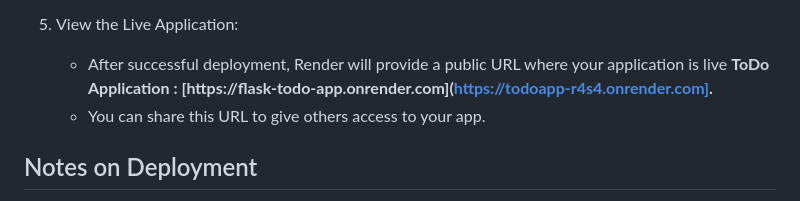
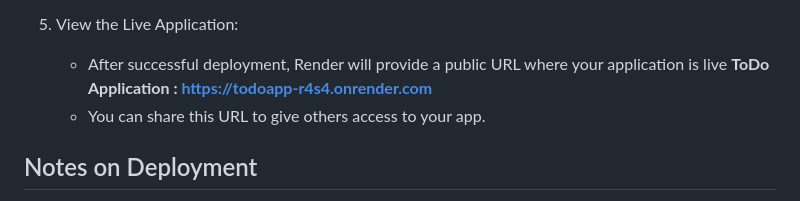
Before and after one commit to Samnoyal/ToDoApp, a Markdown page: README.md, the part around the change. Drawn GitHub-style.

```diff
--- a/README.md
+++ b/README.md
@@ -102,7 +102,7 @@
 
 5. View the Live Application:
 
-   * After successful deployment, Render will provide a public URL where your application is live **ToDo Application : [https://flask-todo-app.onrender.com](https://todoapp-r4s4.onrender.com].**
+   * After successful deployment, Render will provide a public URL where your application is live **ToDo Application : https://todoapp-r4s4.onrender.com**
    * You can share this URL to give others access to your app.
 
 ## Notes on Deployment
```
